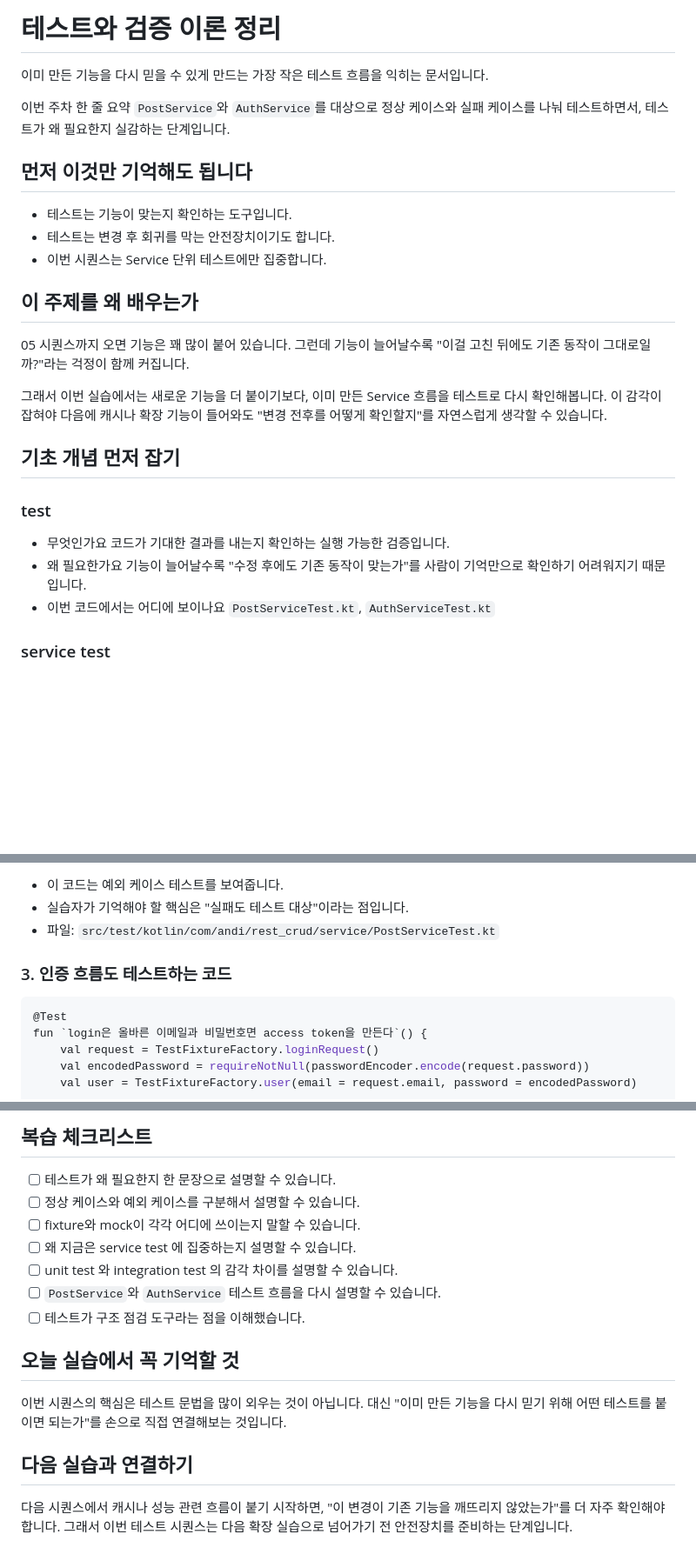
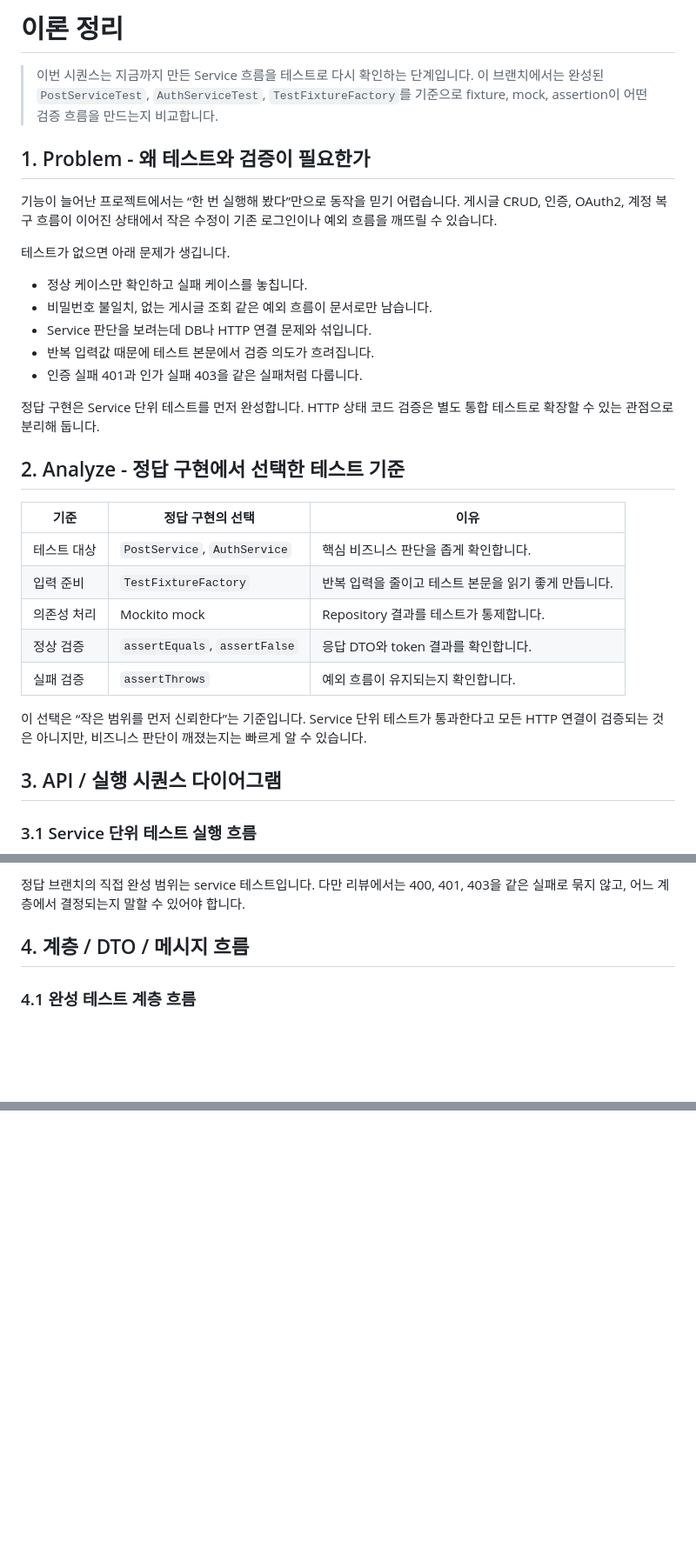
Before and after one commit to stdiodh/spring-boot-db-access-lab, a Markdown page: docs/theory.md, 3 parts joined by grey strips. Shown at 87% size. Drawn GitHub-style; folded sections open; blank space fills up the shorter version.

````diff
--- a/docs/theory.md
+++ b/docs/theory.md
@@ -1,36 +1,35 @@
-# 테스트와 검증 이론 정리
+# 이론 정리
 
-이미 만든 기능을 다시 믿을 수 있게 만드는 가장 작은 테스트 흐름을 익히는 문서입니다.
+> 이번 시퀀스는 지금까지 만든 Service 흐름을 테스트로 다시 확인하는 단계입니다.
+> 이 브랜치에서는 완성된 `PostServiceTest`, `AuthServiceTest`, `TestFixtureFactory`를 기준으로 fixture, mock, assertion이 어떤 검증 흐름을 만드는지 비교합니다.
 
-이번 주차 한 줄 요약
-`PostService`와 `AuthService`를 대상으로 정상 케이스와 실패 케이스를 나눠 테스트하면서, 테스트가 왜 필요한지 실감하는 단계입니다.
+## 1. Problem - 왜 테스트와 검증이 필요한가
 
-## 먼저 이것만 기억해도 됩니다
+기능이 늘어난 프로젝트에서는 “한 번 실행해 봤다”만으로 동작을 믿기 어렵습니다. 게시글 CRUD, 인증, OAuth2, 계정 복구 흐름이 이어진 상태에서 작은 수정이 기존 로그인이나 예외 흐름을 깨뜨릴 수 있습니다.
 
-- 테스트는 기능이 맞는지 확인하는 도구입니다.
-- 테스트는 변경 후 회귀를 막는 안전장치이기도 합니다.
-- 이번 시퀀스는 Service 단위 테스트에만 집중합니다.
+테스트가 없으면 아래 문제가 생깁니다.
 
-## 이 주제를 왜 배우는가
+- 정상 케이스만 확인하고 실패 케이스를 놓칩니다.
+- 비밀번호 불일치, 없는 게시글 조회 같은 예외 흐름이 문서로만 남습니다.
+- Service 판단을 보려는데 DB나 HTTP 연결 문제와 섞입니다.
+- 반복 입력값 때문에 테스트 본문에서 검증 의도가 흐려집니다.
+- 인증 실패 401과 인가 실패 403을 같은 실패처럼 다룹니다.
 
-05 시퀀스까지 오면 기능은 꽤 많이 붙어 있습니다.
-그런데 기능이 늘어날수록 "이걸 고친 뒤에도 기존 동작이 그대로일까?"라는 걱정이 함께 커집니다.
+정답 구현은 Service 단위 테스트를 먼저 완성합니다. HTTP 상태 코드 검증은 별도 통합 테스트로 확장할 수 있는 관점으로 분리해 둡니다.
 
-그래서 이번 실습에서는 새로운 기능을 더 붙이기보다,
-이미 만든 Service 흐름을 테스트로 다시 확인해봅니다.
-이 감각이 잡혀야 다음에 캐시나 확장 기능이 들어와도
-"변경 전후를 어떻게 확인할지"를 자연스럽게 생각할 수 있습니다.
+## 2. Analyze - 정답 구현에서 선택한 테스트 기준
 
-## 기초 개념 먼저 잡기
+| 기준 | 정답 구현의 선택 | 이유 |
+|---|---|---|
+| 테스트 대상 | `PostService`, `AuthService` | 핵심 비즈니스 판단을 좁게 확인합니다. |
+| 입력 준비 | `TestFixtureFactory` | 반복 입력을 줄이고 테스트 본문을 읽기 좋게 만듭니다. |
+| 의존성 처리 | Mockito mock | Repository 결과를 테스트가 통제합니다. |
+| 정상 검증 | `assertEquals`, `assertFalse` | 응답 DTO와 token 결과를 확인합니다. |
+| 실패 검증 | `assertThrows` | 예외 흐름이 유지되는지 확인합니다. |
 
-### test
+이 선택은 “작은 범위를 먼저 신뢰한다”는 기준입니다. Service 단위 테스트가 통과한다고 모든 HTTP 연결이 검증되는 것은 아니지만, 비즈니스 판단이 깨졌는지는 빠르게 알 수 있습니다.
 
-- 무엇인가요
-  코드가 기대한 결과를 내는지 확인하는 실행 가능한 검증입니다.
-- 왜 필요한가요
-  기능이 늘어날수록 "수정 후에도 기존 동작이 맞는가"를 사람이 기억만으로 확인하기 어려워지기 때문입니다.
-- 이번 코드에서는 어디에 보이나요
-  `PostServiceTest.kt`, `AuthServiceTest.kt`
+## 3. API / 실행 시퀀스 다이어그램
 
-### service test
+### 3.1 Service 단위 테스트 실행 흐름
 
@@ -155,15 +84,8 @@ fun `getById는 없는 게시글 id면 예외 흐름을 확인한다`() {
 ```
 
-- 이 코드는 예외 케이스 테스트를 보여줍니다.
-- 실습자가 기억해야 할 핵심은 "실패도 테스트 대상"이라는 점입니다.
-- 파일: `src/test/kotlin/com/andi/rest_crud/service/PostServiceTest.kt`
+정답 브랜치의 직접 완성 범위는 service 테스트입니다. 다만 리뷰에서는 400, 401, 403을 같은 실패로 묶지 않고, 어느 계층에서 결정되는지 말할 수 있어야 합니다.
 
-### 3. 인증 흐름도 테스트하는 코드
+## 4. 계층 / DTO / 메시지 흐름
 
-```kotlin
-@Test
-fun `login은 올바른 이메일과 비밀번호면 access token을 만든다`() {
-    val request = TestFixtureFactory.loginRequest()
-    val encodedPassword = requireNotNull(passwordEncoder.encode(request.password))
-    val user = TestFixtureFactory.user(email = request.email, password = encodedPassword)
+### 4.1 완성 테스트 계층 흐름
 
@@ -332,20 +250 @@ fixture 는 단순 편의 기능이 아니라,
-## 복습 체크리스트
-
-- [ ] 테스트가 왜 필요한지 한 문장으로 설명할 수 있습니다.
-- [ ] 정상 케이스와 예외 케이스를 구분해서 설명할 수 있습니다.
-- [ ] fixture와 mock이 각각 어디에 쓰이는지 말할 수 있습니다.
-- [ ] 왜 지금은 service test 에 집중하는지 설명할 수 있습니다.
-- [ ] unit test 와 integration test 의 감각 차이를 설명할 수 있습니다.
-- [ ] `PostService`와 `AuthService` 테스트 흐름을 다시 설명할 수 있습니다.
-- [ ] 테스트가 구조 점검 도구라는 점을 이해했습니다.
-
-## 오늘 실습에서 꼭 기억할 것
-
-이번 시퀀스의 핵심은 테스트 문법을 많이 외우는 것이 아닙니다.
-대신 "이미 만든 기능을 다시 믿기 위해 어떤 테스트를 붙이면 되는가"를 손으로 직접 연결해보는 것입니다.
-
-## 다음 실습과 연결하기
-
-다음 시퀀스에서 캐시나 성능 관련 흐름이 붙기 시작하면,
-"이 변경이 기존 기능을 깨뜨리지 않았는가"를 더 자주 확인해야 합니다.
-그래서 이번 테스트 시퀀스는 다음 확장 실습으로 넘어가기 전 안전장치를 준비하는 단계입니다.
+</details>
````
Also changed, not shown: other parts of docs/theory.md (+167 -241 lines).
